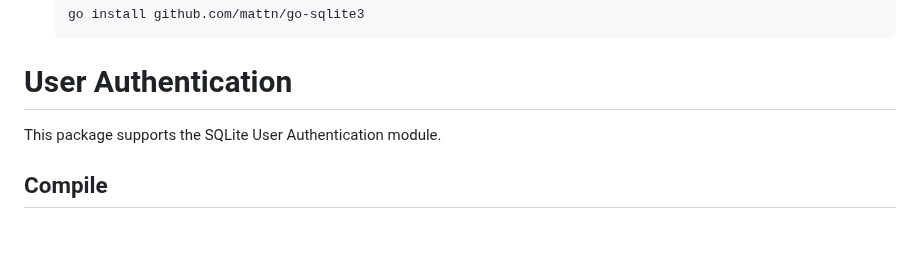
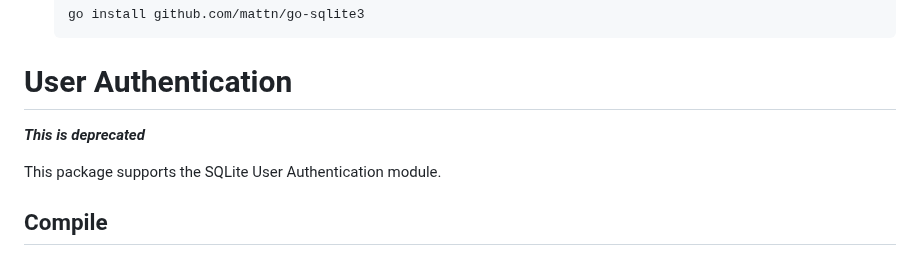
Before and after one commit to mattn/go-sqlite3, a Markdown page: README.md, the part around the change. GitHub-like rendering; blank space fills up the shorter version.

Commit message:
drop userauth feature

```diff
--- a/README.md
+++ b/README.md
@@ -351,6 +351,8 @@ For example the TDM-GCC Toolchain can be found [here](https://jmeubank.github.io
 
 # User Authentication
 
+***This is deprecated***
+
 This package supports the SQLite User Authentication module.
 
 ## Compile
```
